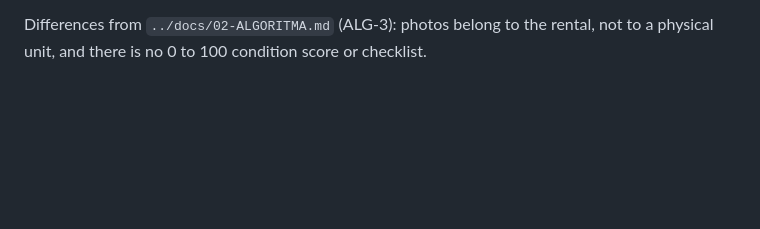
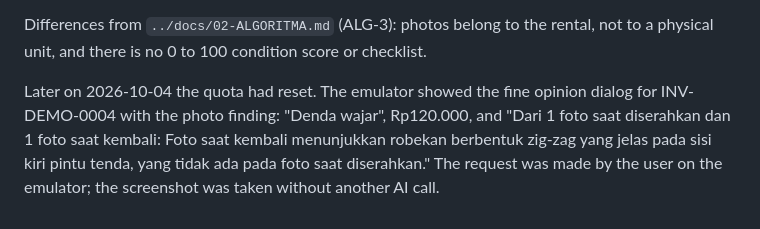
Before and after one commit to DinarAziz/rentgear, a Markdown page: rentgear_app/HANDOFF.md, the part around the change. Rendered like a GitHub page; blank space fills up the shorter version.

Commit message:
Note the on-screen check of the photo finding
Co-Authored-By: Claude Opus 5.5 <noreply@anthropic.com>

```diff
--- a/rentgear_app/HANDOFF.md
+++ b/rentgear_app/HANDOFF.md
@@ -718,3 +718,8 @@ either (covered by tests).
 
 Differences from `../docs/02-ALGORITMA.md` (ALG-3): photos belong to the rental, not to a physical unit, and there is
 no 0 to 100 condition score or checklist.
+
+Later on 2026-10-04 the quota had reset. The emulator showed the fine opinion dialog for INV-DEMO-0004 with the photo
+finding: "Denda wajar", Rp120.000, and "Dari 1 foto saat diserahkan dan 1 foto saat kembali: Foto saat kembali
+menunjukkan robekan berbentuk zig-zag yang jelas pada sisi kiri pintu tenda, yang tidak ada pada foto saat
+diserahkan." The request was made by the user on the emulator; the screenshot was taken without another AI call.
```
